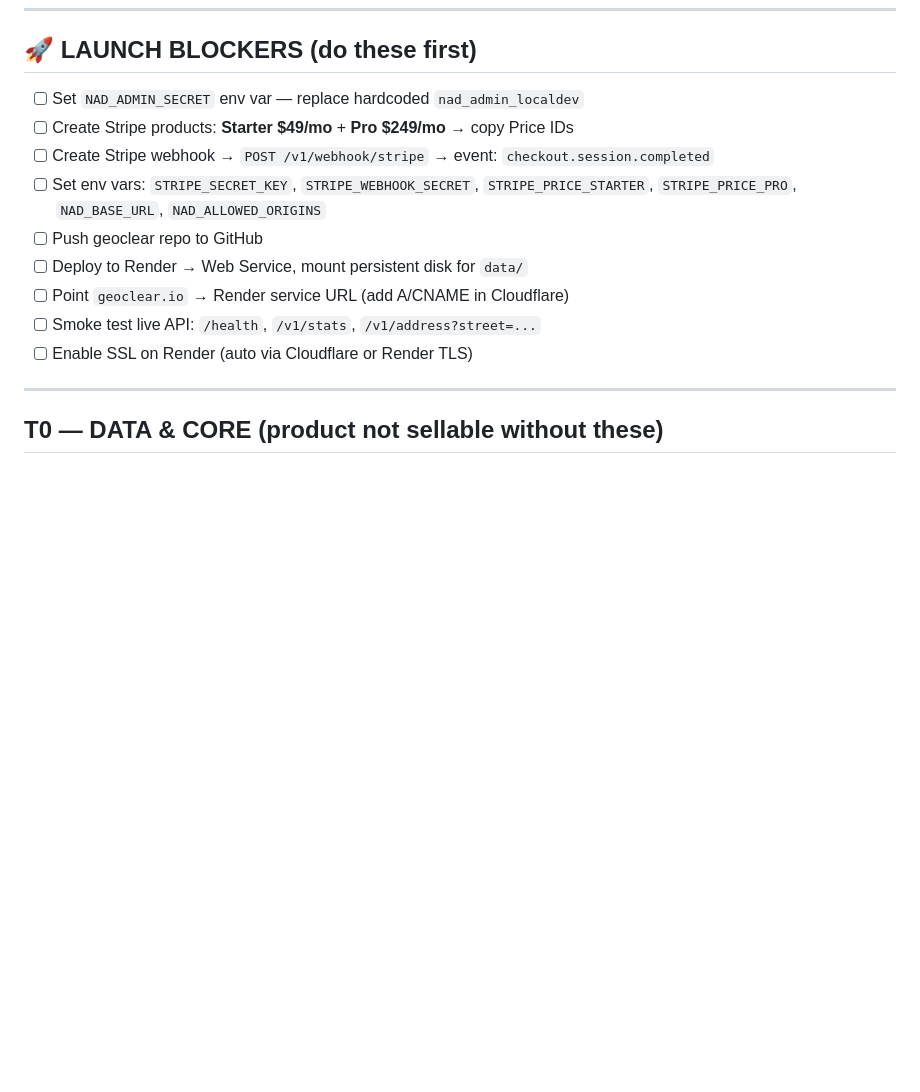
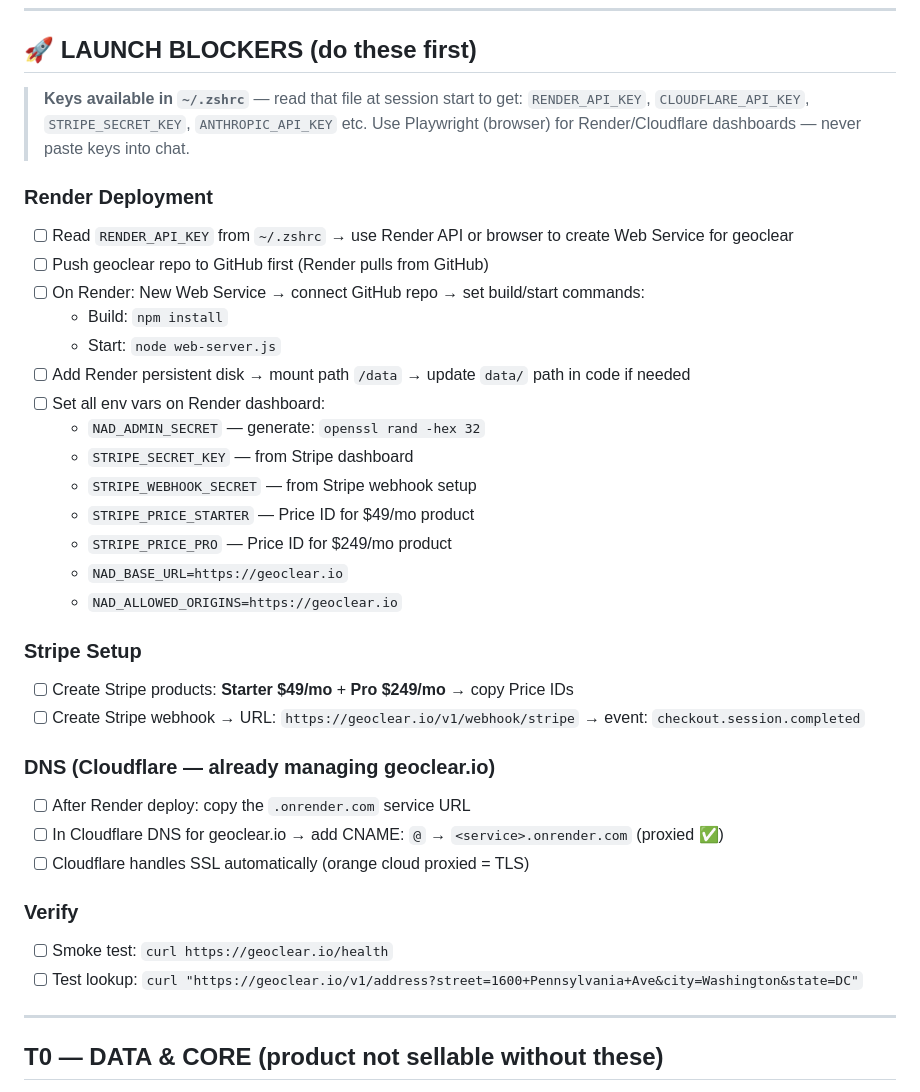
Before and after one commit to sriharkaur/geoclear, a Markdown page: QUEUE.md, the part around the change. GitHub-like rendering; blank space fills up the shorter version.

Commit message:
Update QUEUE.md: Render deployment steps + key locations
Note to read RENDER_API_KEY + other keys from ~/.zshrc.
Detailed Render/Stripe/Cloudflare DNS steps for geoclear.io launch.

Co-Authored-By: Claude Sonnet 4.6 <noreply@anthropic.com>

```diff
--- a/QUEUE.md
+++ b/QUEUE.md
@@ -6,15 +6,38 @@ _Last updated: 2026-04-13_
 
 ## 🚀 LAUNCH BLOCKERS (do these first)
 
-- [ ] Set `NAD_ADMIN_SECRET` env var — replace hardcoded `nad_admin_localdev`
+> **Keys available in `~/.zshrc`** — read that file at session start to get:
+> `RENDER_API_KEY`, `CLOUDFLARE_API_KEY`, `STRIPE_SECRET_KEY`, `ANTHROPIC_API_KEY` etc.
+> Use Playwright (browser) for Render/Cloudflare dashboards — never paste keys into chat.
+
+### Render Deployment
+- [ ] Read `RENDER_API_KEY` from `~/.zshrc` → use Render API or browser to create Web Service for geoclear
+- [ ] Push geoclear repo to GitHub first (Render pulls from GitHub)
+- [ ] On Render: New Web Service → connect GitHub repo → set build/start commands:
+  - Build: `npm install`
+  - Start: `node web-server.js`
+- [ ] Add Render persistent disk → mount path `/data` → update `data/` path in code if needed
+- [ ] Set all env vars on Render dashboard:
+  - `NAD_ADMIN_SECRET` — generate: `openssl rand -hex 32`
+  - `STRIPE_SECRET_KEY` — from Stripe dashboard
+  - `STRIPE_WEBHOOK_SECRET` — from Stripe webhook setup
+  - `STRIPE_PRICE_STARTER` — Price ID for $49/mo product
+  - `STRIPE_PRICE_PRO` — Price ID for $249/mo product
+  - `NAD_BASE_URL=https://geoclear.io`
+  - `NAD_ALLOWED_ORIGINS=https://geoclear.io`
+
+### Stripe Setup
 - [ ] Create Stripe products: **Starter $49/mo** + **Pro $249/mo** → copy Price IDs
-- [ ] Create Stripe webhook → `POST /v1/webhook/stripe` → event: `checkout.session.completed`
-- [ ] Set env vars: `STRIPE_SECRET_KEY`, `STRIPE_WEBHOOK_SECRET`, `STRIPE_PRICE_STARTER`, `STRIPE_PRICE_PRO`, `NAD_BASE_URL`, `NAD_ALLOWED_ORIGINS`
-- [ ] Push geoclear repo to GitHub
-- [ ] Deploy to Render → Web Service, mount persistent disk for `data/`
-- [ ] Point `geoclear.io` → Render service URL (add A/CNAME in Cloudflare)
-- [ ] Smoke test live API: `/health`, `/v1/stats`, `/v1/address?street=...`
-- [ ] Enable SSL on Render (auto via Cloudflare or Render TLS)
+- [ ] Create Stripe webhook → URL: `https://geoclear.io/v1/webhook/stripe` → event: `checkout.session.completed`
+
+### DNS (Cloudflare — already managing geoclear.io)
+- [ ] After Render deploy: copy the `.onrender.com` service URL
+- [ ] In Cloudflare DNS for geoclear.io → add CNAME: `@` → `<service>.onrender.com` (proxied ✅)
+- [ ] Cloudflare handles SSL automatically (orange cloud proxied = TLS)
+
+### Verify
+- [ ] Smoke test: `curl https://geoclear.io/health`
+- [ ] Test lookup: `curl "https://geoclear.io/v1/address?street=1600+Pennsylvania+Ave&city=Washington&state=DC"`
 
 ---
 
```
